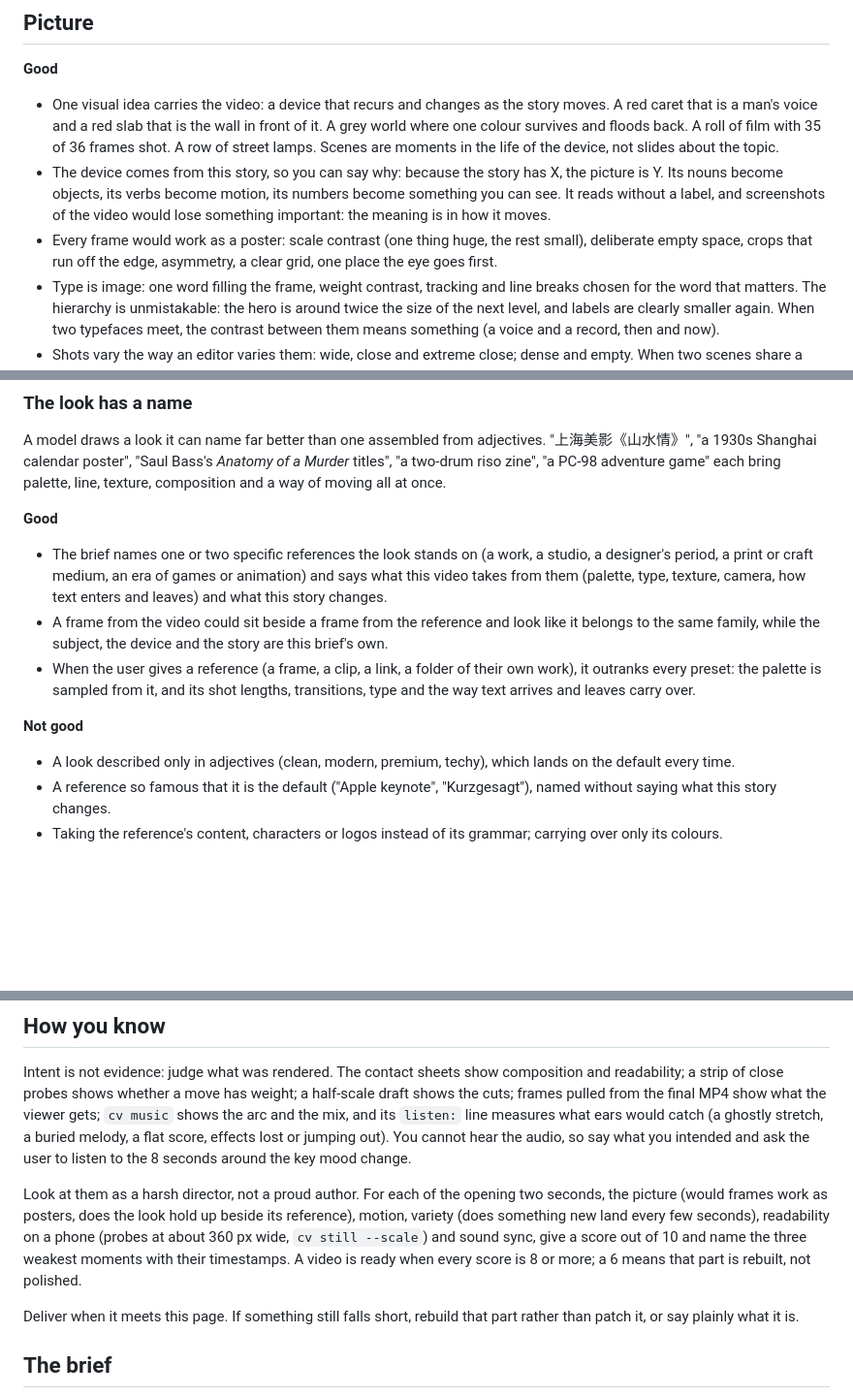
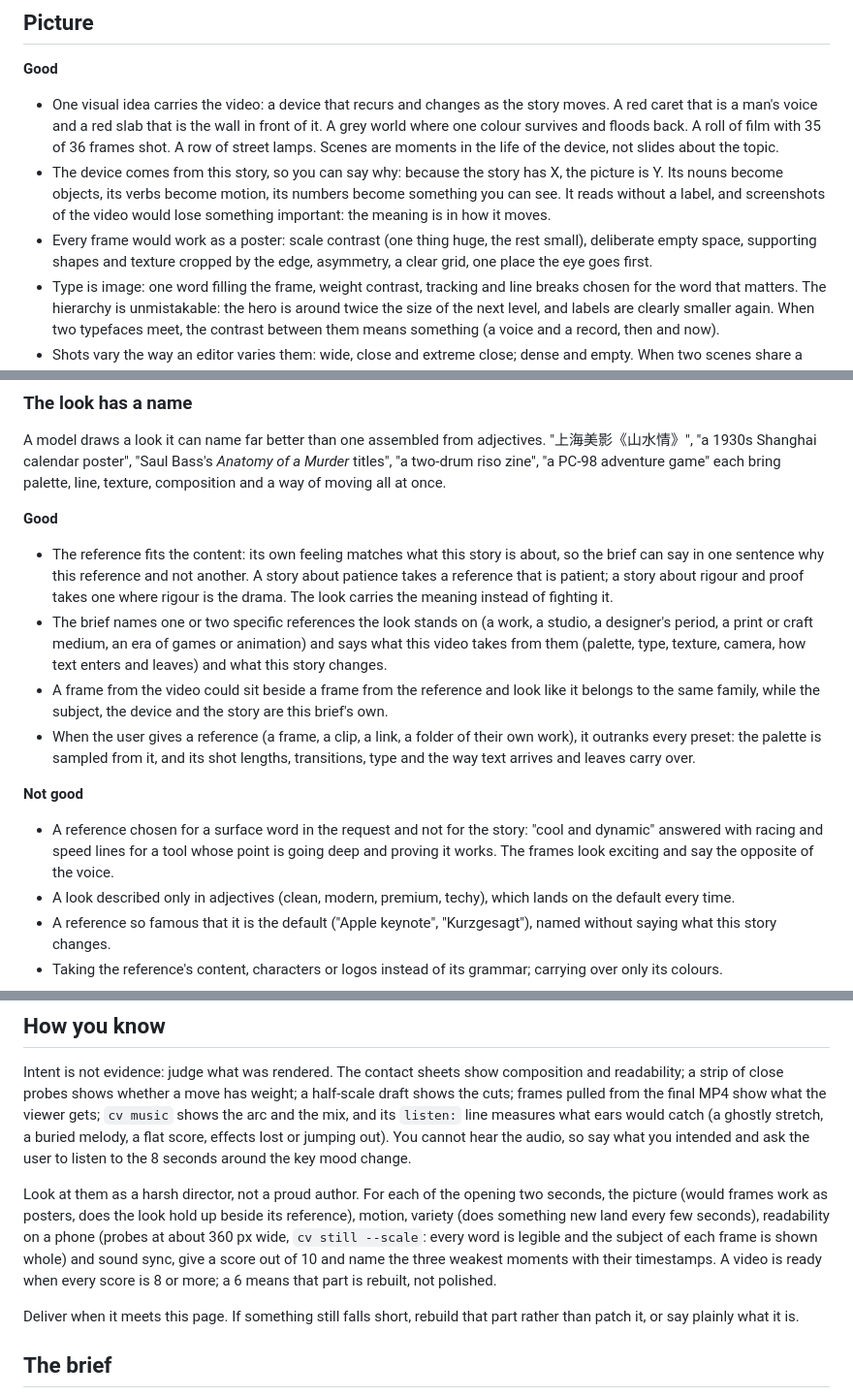
Before and after one commit to chrishan17/video-gaga, a Markdown page: docs/craft.md, 3 parts joined by grey strips. Shown at 97% size. GitHub-like rendering; blank space fills up the shorter version.

```diff
--- a/docs/craft.md
+++ b/docs/craft.md
@@ -35,7 +35,7 @@ Not good: a sequence of true statements with pictures, which is a slideshow with
 **Good**
 - One visual idea carries the video: a device that recurs and changes as the story moves. A red caret that is a man's voice and a red slab that is the wall in front of it. A grey world where one colour survives and floods back. A roll of film with 35 of 36 frames shot. A row of street lamps. Scenes are moments in the life of the device, not slides about the topic.
 - The device comes from this story, so you can say why: because the story has X, the picture is Y. Its nouns become objects, its verbs become motion, its numbers become something you can see. It reads without a label, and screenshots of the video would lose something important: the meaning is in how it moves.
-- Every frame would work as a poster: scale contrast (one thing huge, the rest small), deliberate empty space, crops that run off the edge, asymmetry, a clear grid, one place the eye goes first.
+- Every frame would work as a poster: scale contrast (one thing huge, the rest small), deliberate empty space, supporting shapes and texture cropped by the edge, asymmetry, a clear grid, one place the eye goes first.
 - Type is image: one word filling the frame, weight contrast, tracking and line breaks chosen for the word that matters. The hierarchy is unmistakable: the hero is around twice the size of the next level, and labels are clearly smaller again. When two typefaces meet, the contrast between them means something (a voice and a record, then and now).
 - Shots vary the way an editor varies them: wide, close and extreme close; dense and empty. When two scenes share a layout, it is on purpose (a match cut, a before and after).
 - The palette is small, so colour can carry meaning: the accent marks the one thing that matters, and a shift of the whole palette marks a shift in the story. Colour moves with the acts, like a score: one colour event per act lands harder than colour everywhere.
@@ -55,11 +56,13 @@ Not good: a sequence of true statements with pictures, which is a slideshow with
 A model draws a look it can name far better than one assembled from adjectives. "上海美影《山水情》", "a 1930s Shanghai calendar poster", "Saul Bass's *Anatomy of a Murder* titles", "a two-drum riso zine", "a PC-98 adventure game" each bring palette, line, texture, composition and a way of moving all at once.
 
 **Good**
+- The reference fits the content: its own feeling matches what this story is about, so the brief can say in one sentence why this reference and not another. A story about patience takes a reference that is patient; a story about rigour and proof takes one where rigour is the drama. The look carries the meaning instead of fighting it.
 - The brief names one or two specific references the look stands on (a work, a studio, a designer's period, a print or craft medium, an era of games or animation) and says what this video takes from them (palette, type, texture, camera, how text enters and leaves) and what this story changes.
 - A frame from the video could sit beside a frame from the reference and look like it belongs to the same family, while the subject, the device and the story are this brief's own.
 - When the user gives a reference (a frame, a clip, a link, a folder of their own work), it outranks every preset: the palette is sampled from it, and its shot lengths, transitions, type and the way text arrives and leaves carry over.
 
 **Not good**
+- A reference chosen for a surface word in the request and not for the story: "cool and dynamic" answered with racing and speed lines for a tool whose point is going deep and proving it works. The frames look exciting and say the opposite of the voice.
 - A look described only in adjectives (clean, modern, premium, techy), which lands on the default every time.
 - A reference so famous that it is the default ("Apple keynote", "Kurzgesagt"), named without saying what this story changes.
 - Taking the reference's content, characters or logos instead of its grammar; carrying over only its colours.
@@ -111,7 +114,7 @@ The spec and how to direct it are in [music-and-sound.md](music-and-sound.md) §
 
 Intent is not evidence: judge what was rendered. The contact sheets show composition and readability; a strip of close probes shows whether a move has weight; a half-scale draft shows the cuts; frames pulled from the final MP4 show what the viewer gets; `cv music` shows the arc and the mix, and its `listen:` line measures what ears would catch (a ghostly stretch, a buried melody, a flat score, effects lost or jumping out). You cannot hear the audio, so say what you intended and ask the user to listen to the 8 seconds around the key mood change.
 
-Look at them as a harsh director, not a proud author. For each of the opening two seconds, the picture (would frames work as posters, does the look hold up beside its reference), motion, variety (does something new land every few seconds), readability on a phone (probes at about 360 px wide, `cv still --scale`) and sound sync, give a score out of 10 and name the three weakest moments with their timestamps. A video is ready when every score is 8 or more; a 6 means that part is rebuilt, not polished.
+Look at them as a harsh director, not a proud author. For each of the opening two seconds, the picture (would frames work as posters, does the look hold up beside its reference), motion, variety (does something new land every few seconds), readability on a phone (probes at about 360 px wide, `cv still --scale`: every word is legible and the subject of each frame is shown whole) and sound sync, give a score out of 10 and name the three weakest moments with their timestamps. A video is ready when every score is 8 or more; a 6 means that part is rebuilt, not polished.
 
 Deliver when it meets this page. If something still falls short, rebuild that part rather than patch it, or say plainly what it is.
 
```
Also changed, not shown: other parts of docs/craft.md (+1 -0 lines), SKILL.md (+1 -1 lines), docs/motion-design.md (+2 -1 lines).
